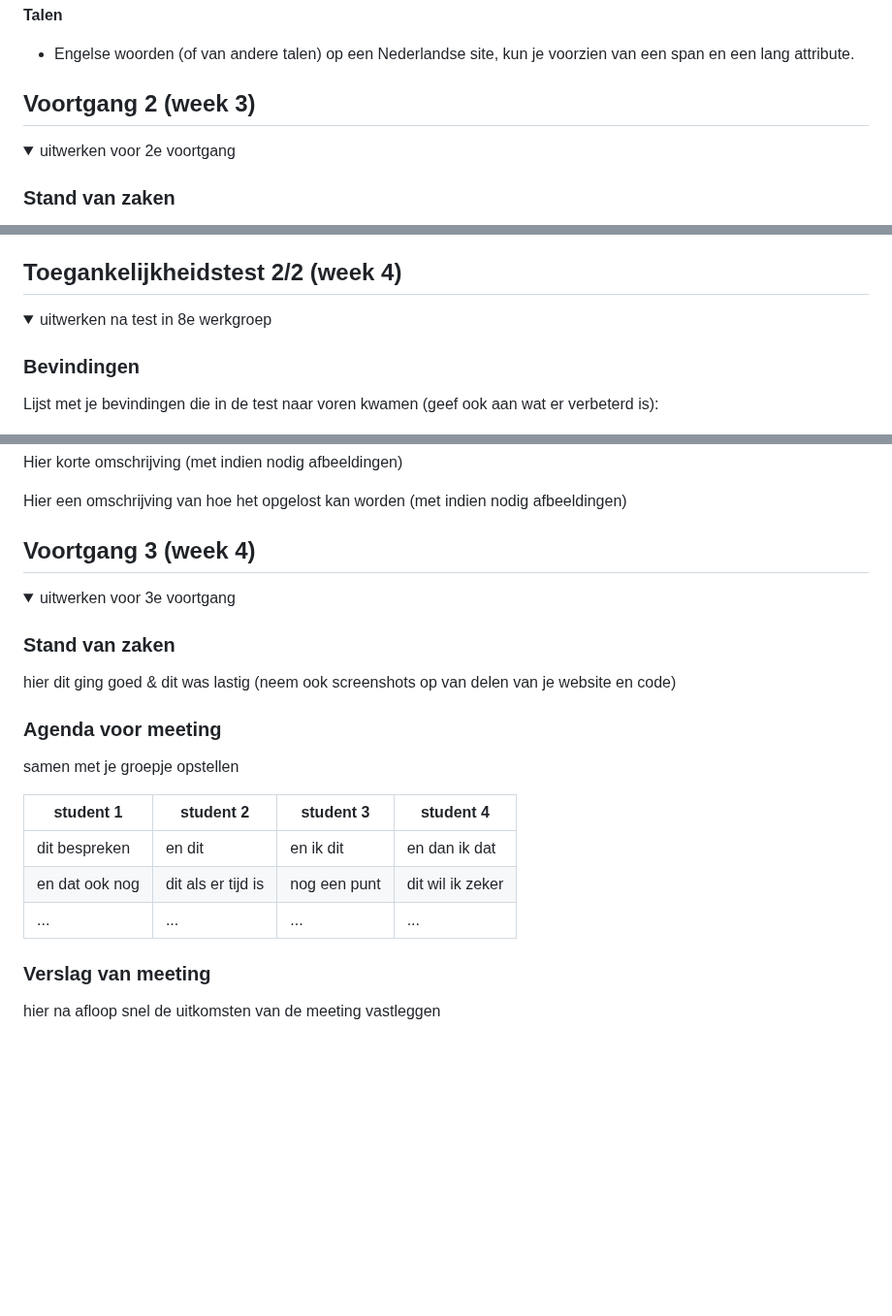
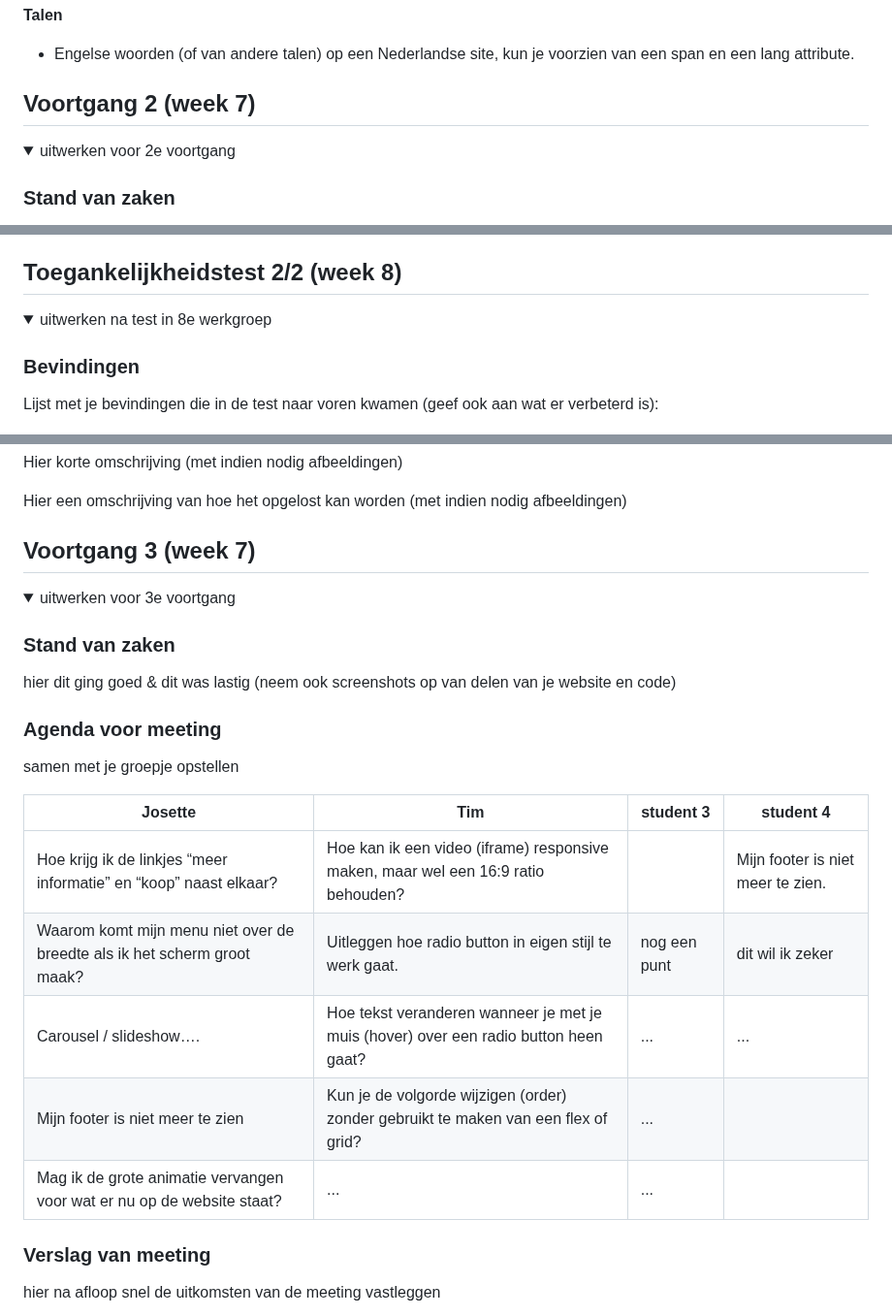
Before and after one commit to JosetteDerksen/FED, a Markdown page: README.md, 3 parts joined by grey strips. Shown at 97% size. GitHub-like rendering; folded sections open; blank space fills up the shorter version.

```diff
--- a/README.md
+++ b/README.md
@@ -166,7 +166,7 @@ Nb. Door *open* toe te voegen aan een *details* element kun je deze standaard op
 
 
 
-## Voortgang 2 (week 3)
+## Voortgang 2 (week 7)
 
 <details>
   <summary>uitwerken voor 2e voortgang</summary>
@@ -215,7 +215,7 @@ Nb. Door *open* toe te voegen aan een *details* element kun je deze standaard op
 
 
 
-## Toegankelijkheidstest 2/2 (week 4)
+## Toegankelijkheidstest 2/2 (week 8)
 
 <details>
   <summary>uitwerken na test in 8e werkgroep</summary>
@@ -252,7 +252,7 @@ Nb. Door *open* toe te voegen aan een *details* element kun je deze standaard op
 
 
 
-## Voortgang 3 (week 4)
+## Voortgang 3 (week 7)
 
 <details>
   <summary>uitwerken voor 3e voortgang</summary>
@@ -264,11 +264,13 @@ Nb. Door *open* toe te voegen aan een *details* element kun je deze standaard op
   ### Agenda voor meeting
   samen met je groepje opstellen
 
-  | student 1      | student 2          | student 3    | student 4        |
+  | Josette      | Tim          | student 3    | student 4        |
   | ---            | ---                | ---          | ---              |
-  | dit bespreken  | en dit             | en ik dit    | en dan ik dat    |
-  | en dat ook nog | dit als er tijd is | nog een punt | dit wil ik zeker |
-  | ...            | ...                | ...          | ...              |
+  | Hoe krijg ik de linkjes “meer informatie” en “koop” naast elkaar?  | Hoe kan ik een video (iframe) responsive maken, maar wel een 16:9 ratio behouden?            |     | Mijn footer is niet meer te zien.    |
+  | Waarom komt mijn menu niet over de breedte als ik het scherm groot maak? | Uitleggen hoe radio button in eigen stijl te werk gaat. | nog een punt | dit wil ik zeker |
+  | Carousel / slideshow….           | Hoe tekst veranderen wanneer je met je muis (hover) over een radio button heen gaat?               | ...          | ...              |
+  | Mijn footer is niet meer te zien           | Kun je de volgorde wijzigen (order) zonder gebruikt te maken van een flex of grid?                | ...
+  | Mag ik de grote animatie vervangen voor wat er nu op de website staat?          | ...                | ...
 
 
   ### Verslag van meeting
```
